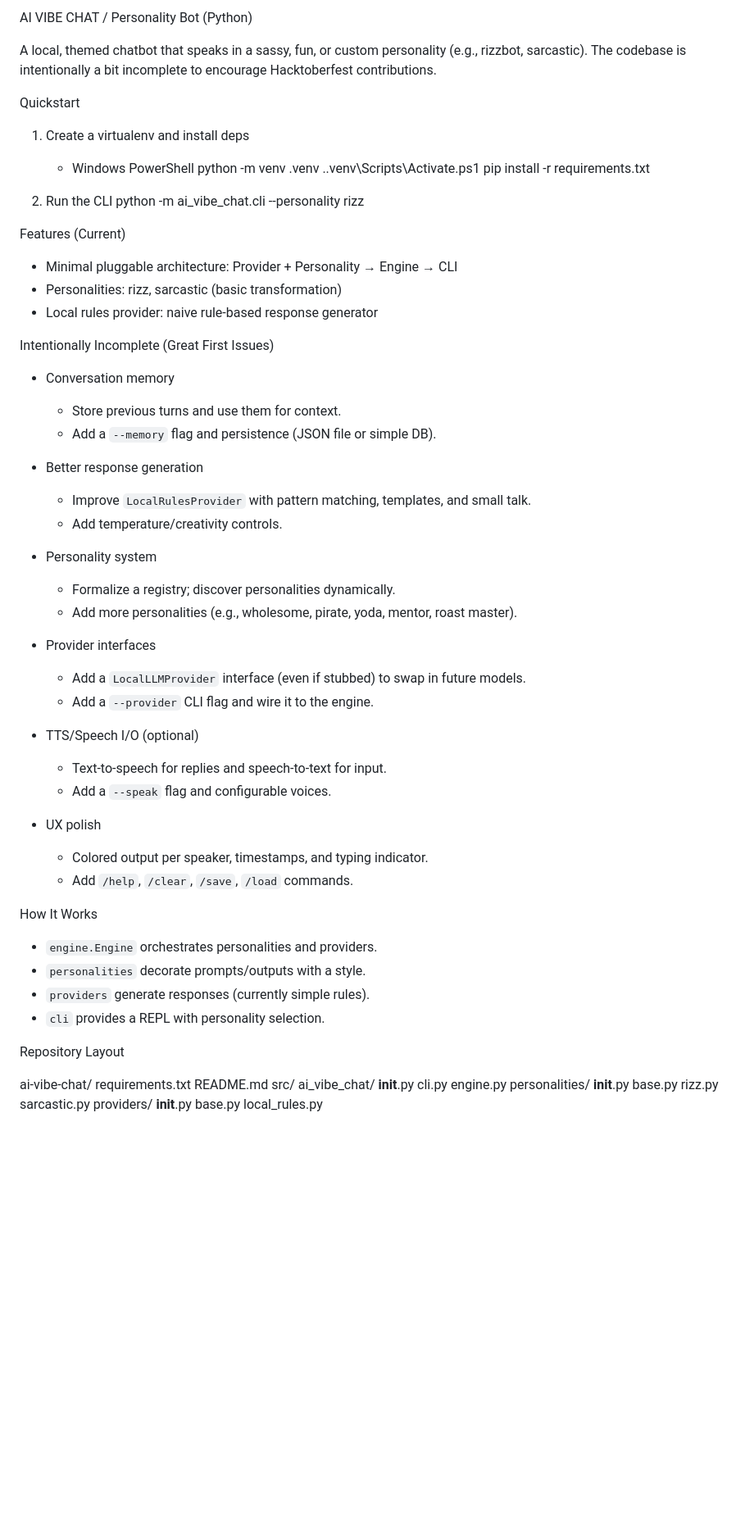
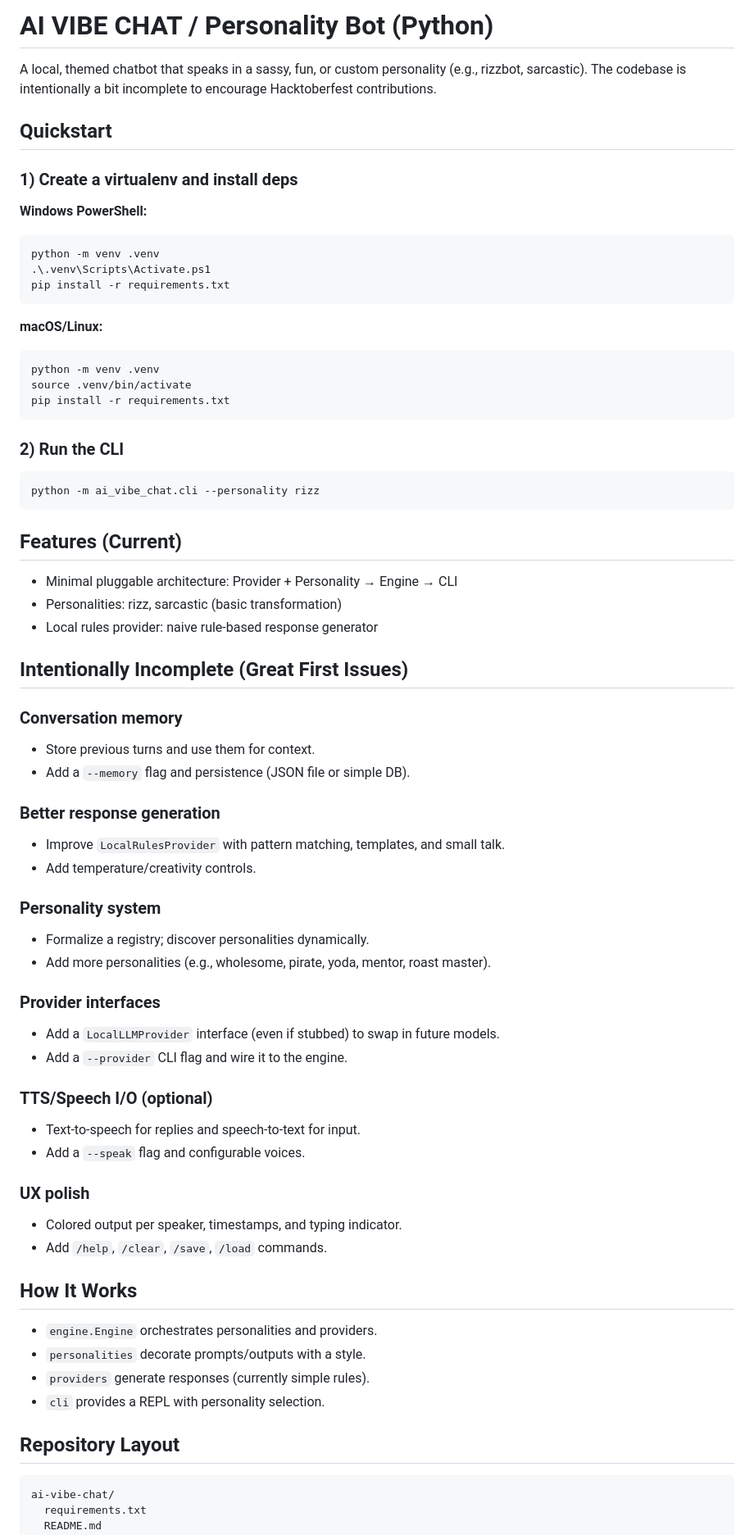
Before and after one commit to GDGC-MET/Vibe-Coding, a Markdown page: README.md, the part around the change printed below. Shown: that part at 82% size. GitHub-like rendering; blank space fills up the shorter version.

Commit message:
format readme and add instructions for macos/Linus

````diff
--- a/README.md
+++ b/README.md
@@ -1,59 +1,72 @@
-AI VIBE CHAT / Personality Bot (Python)
+# AI VIBE CHAT / Personality Bot (Python)
 
 A local, themed chatbot that speaks in a sassy, fun, or custom personality (e.g., rizzbot, sarcastic). The codebase is intentionally a bit incomplete to encourage Hacktoberfest contributions.
 
-Quickstart
+## Quickstart
 
-1) Create a virtualenv and install deps
-   - Windows PowerShell
-     python -m venv .venv
-     .\.venv\Scripts\Activate.ps1
-     pip install -r requirements.txt
+### 1) Create a virtualenv and install deps
 
-2) Run the CLI
-     python -m ai_vibe_chat.cli --personality rizz
+**Windows PowerShell:**
+```powershell
+python -m venv .venv
+.\.venv\Scripts\Activate.ps1
+pip install -r requirements.txt
+```
 
-Features (Current)
+**macOS/Linux:**
+```bash
+python -m venv .venv
+source .venv/bin/activate
+pip install -r requirements.txt
+```
+
+### 2) Run the CLI
+```bash
+python -m ai_vibe_chat.cli --personality rizz
+```
+
+## Features (Current)
 
 - Minimal pluggable architecture: Provider + Personality → Engine → CLI
 - Personalities: rizz, sarcastic (basic transformation)
 - Local rules provider: naive rule-based response generator
 
-Intentionally Incomplete (Great First Issues)
+## Intentionally Incomplete (Great First Issues)
 
-- Conversation memory
-  - Store previous turns and use them for context.
-  - Add a `--memory` flag and persistence (JSON file or simple DB).
+### Conversation memory
+- Store previous turns and use them for context.
+- Add a `--memory` flag and persistence (JSON file or simple DB).
 
-- Better response generation
-  - Improve `LocalRulesProvider` with pattern matching, templates, and small talk.
-  - Add temperature/creativity controls.
+### Better response generation
+- Improve `LocalRulesProvider` with pattern matching, templates, and small talk.
+- Add temperature/creativity controls.
 
-- Personality system
-  - Formalize a registry; discover personalities dynamically.
-  - Add more personalities (e.g., wholesome, pirate, yoda, mentor, roast master).
+### Personality system
+- Formalize a registry; discover personalities dynamically.
+- Add more personalities (e.g., wholesome, pirate, yoda, mentor, roast master).
 
-- Provider interfaces
-  - Add a `LocalLLMProvider` interface (even if stubbed) to swap in future models.
-  - Add a `--provider` CLI flag and wire it to the engine.
+### Provider interfaces
+- Add a `LocalLLMProvider` interface (even if stubbed) to swap in future models.
+- Add a `--provider` CLI flag and wire it to the engine.
 
-- TTS/Speech I/O (optional)
-  - Text-to-speech for replies and speech-to-text for input.
-  - Add a `--speak` flag and configurable voices.
+### TTS/Speech I/O (optional)
+- Text-to-speech for replies and speech-to-text for input.
+- Add a `--speak` flag and configurable voices.
 
-- UX polish
-  - Colored output per speaker, timestamps, and typing indicator.
-  - Add `/help`, `/clear`, `/save`, `/load` commands.
+### UX polish
+- Colored output per speaker, timestamps, and typing indicator.
+- Add `/help`, `/clear`, `/save`, `/load` commands.
 
-How It Works
+## How It Works
 
 - `engine.Engine` orchestrates personalities and providers.
 - `personalities` decorate prompts/outputs with a style.
 - `providers` generate responses (currently simple rules).
 - `cli` provides a REPL with personality selection.
 
-Repository Layout
+## Repository Layout
 
+```
 ai-vibe-chat/
   requirements.txt
   README.md
````
Also changed, not shown: other parts of README.md (+22 -17 lines).
